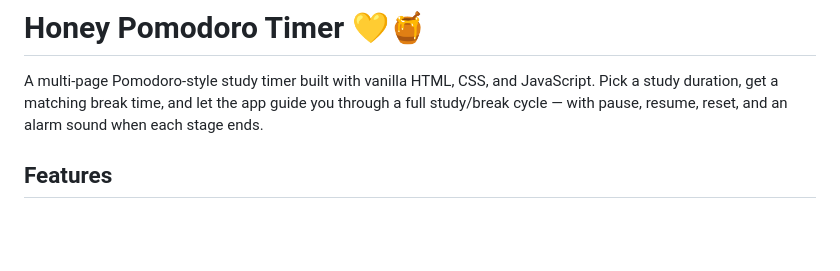
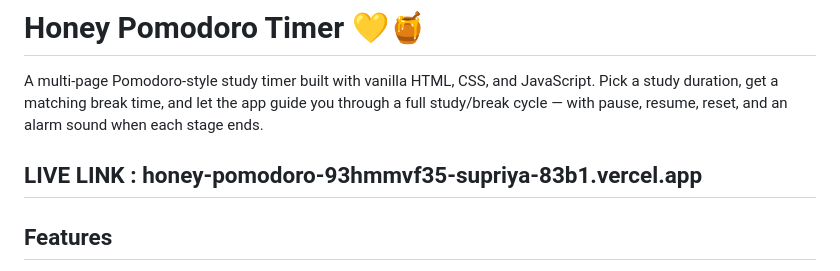
Before and after one commit to supriya-sh/honey_pomodoro, a Markdown page: README.md, the part around the change. Drawn GitHub-style; blank space fills up the shorter version.

Commit message:
live link added

```diff
--- a/README.md
+++ b/README.md
@@ -1,6 +1,8 @@
 # Honey Pomodoro Timer 💛🍯
 
 A multi-page Pomodoro-style study timer built with vanilla HTML, CSS, and JavaScript. Pick a study duration, get a matching break time, and let the app guide you through a full study/break cycle — with pause, resume, reset, and an alarm sound when each stage ends.
+
+## LIVE LINK : honey-pomodoro-93hmmvf35-supriya-83b1.vercel.app
 
 ## Features
 
```
